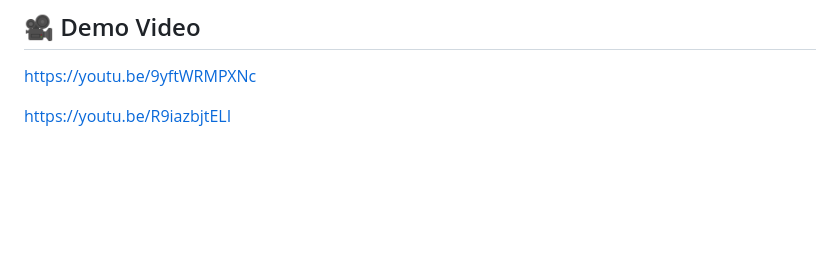
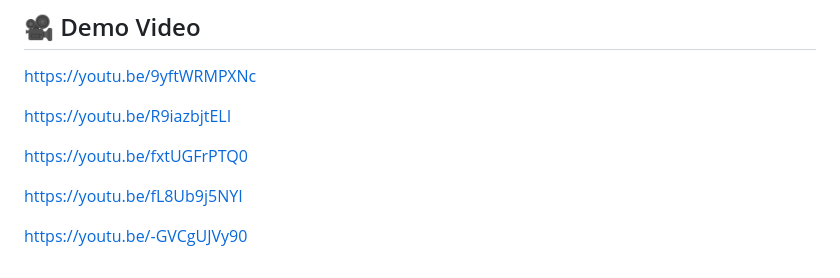
Before and after one commit to jwkim6576/HandDrip_Barista_Robot, a Markdown page: README.md, the part around the change. Rendered like a GitHub page; blank space fills up the shorter version.

```diff
--- a/README.md
+++ b/README.md
@@ -110,3 +110,9 @@ Web UI를 통해 고객이 메뉴(Coffee/Cocoa)와 온도(Hot/Ice)를 선택하
 https://youtu.be/9yftWRMPXNc
 
 https://youtu.be/R9iazbjtELI
+
+https://youtu.be/fxtUGFrPTQ0
+
+https://youtu.be/fL8Ub9j5NYI
+
+https://youtu.be/-GVCgUJVy90
```
